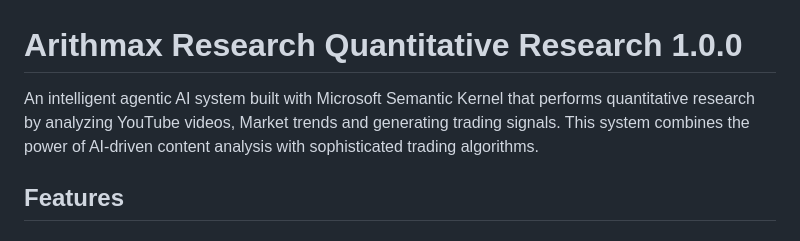
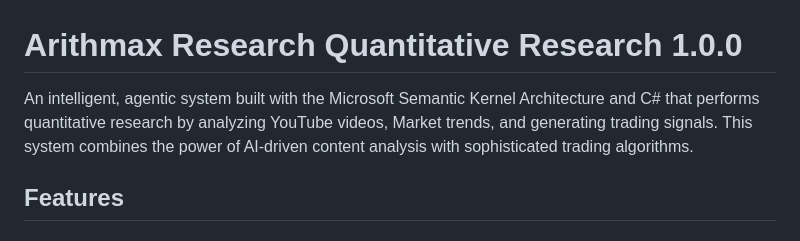
Before and after one commit to arithmax-research/FeenQR, a Markdown page: README.md, the part around the change. GitHub-like rendering.

Commit message:
updated the code base with C#

```diff
--- a/README.md
+++ b/README.md
@@ -1,6 +1,6 @@
 # Arithmax Research Quantitative Research 1.0.0
 
-An intelligent agentic AI system built with Microsoft Semantic Kernel that performs quantitative research by analyzing YouTube videos, Market trends and generating trading signals. This system combines the power of AI-driven content analysis with sophisticated trading algorithms.
+An intelligent, agentic system built with the Microsoft Semantic Kernel Architecture and C# that performs quantitative research by analyzing YouTube videos, Market trends, and generating trading signals. This system combines the power of AI-driven content analysis with sophisticated trading algorithms.
 
 ## Features
 
```
